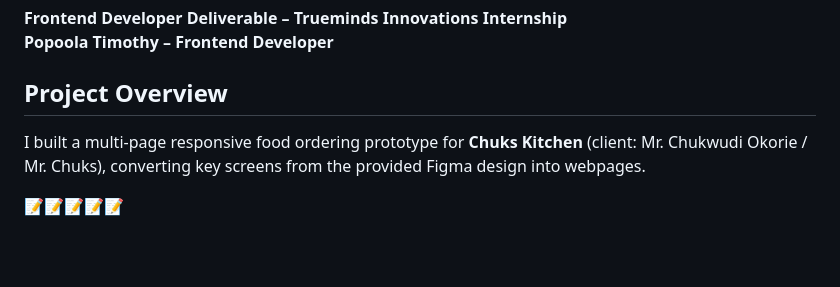
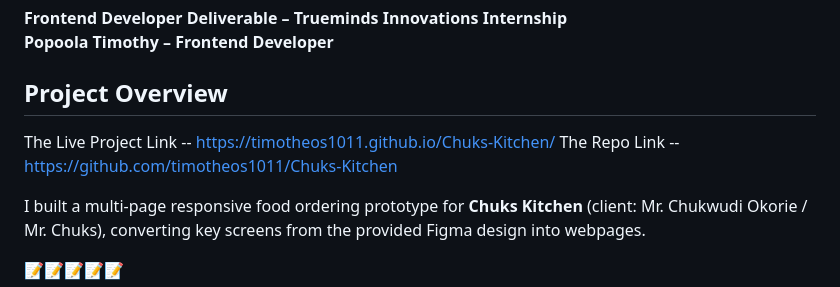
Before and after one commit to timotheos1011/Chuks-Kitchen, a Markdown page: README.md, the part around the change. Drawn GitHub-style; blank space fills up the shorter version.

Commit message:
Update README.md
Updated Readme for popup repo link

```diff
--- a/README.md
+++ b/README.md
@@ -3,6 +3,8 @@
 **Popoola Timothy – Frontend Developer**
 
 ## Project Overview
+The Live Project Link -- https://timotheos1011.github.io/Chuks-Kitchen/
+The Repo Link -- https://github.com/timotheos1011/Chuks-Kitchen
 
 I built a multi-page responsive food ordering prototype for **Chuks Kitchen** (client: Mr. Chukwudi Okorie / Mr. Chuks), converting key screens from the provided Figma design into webpages.
 
```
